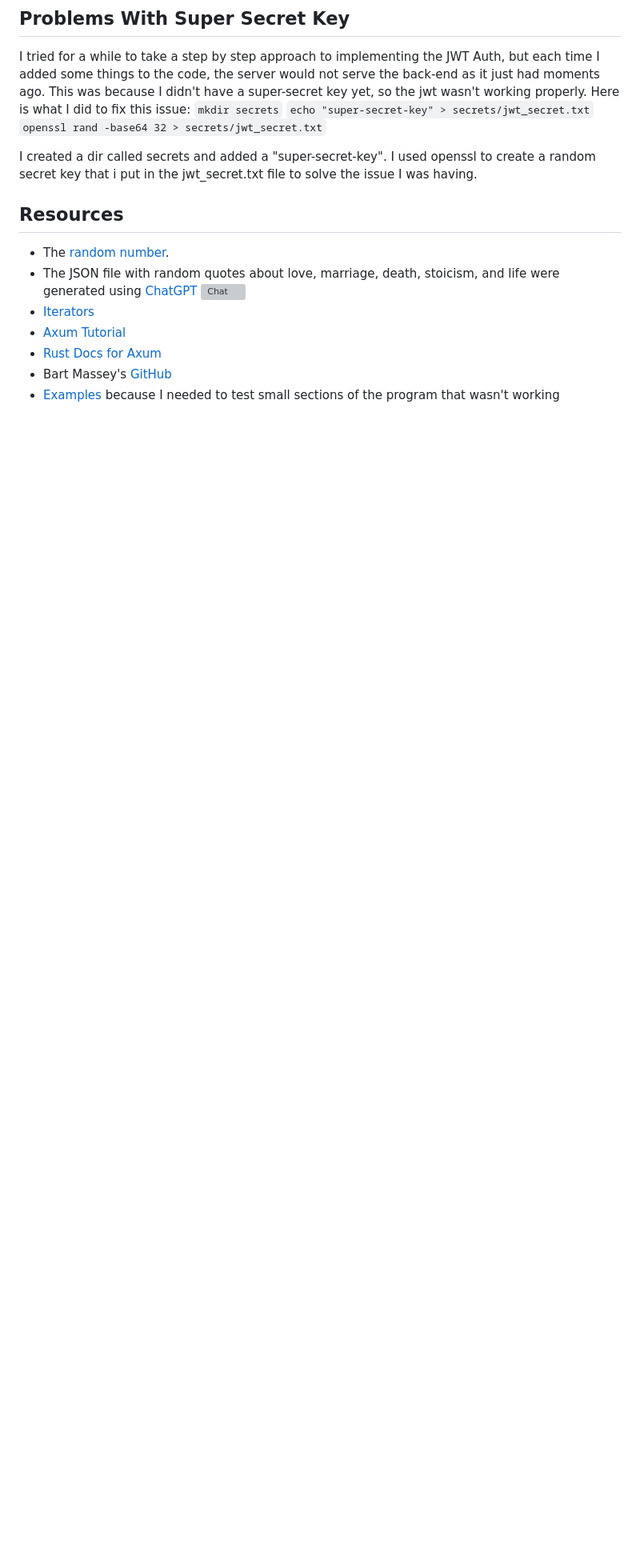
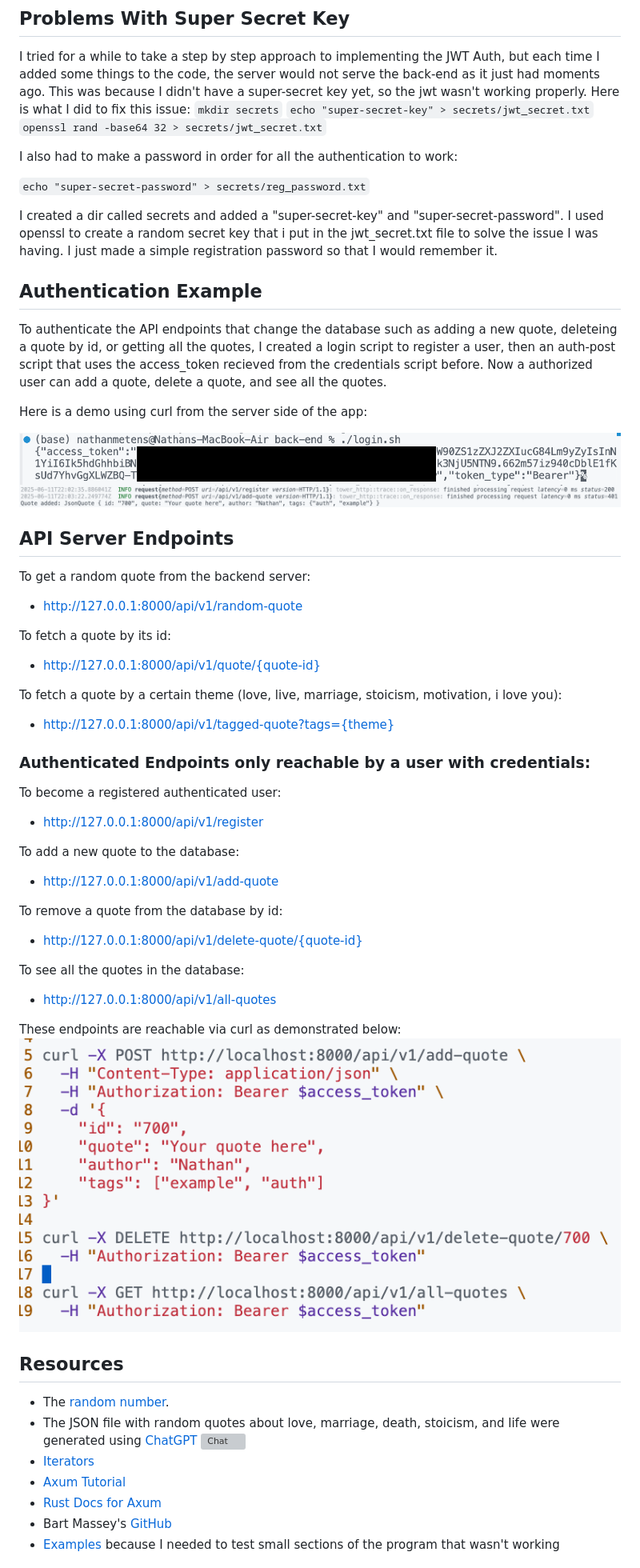
Before and after one commit to nmetens/quote-server, a Markdown page: README.md, the part around the change printed below. Shown: that part at 80% size. Drawn GitHub-style; pictures changed too: assets/static/auth-post.png (added), assets/static/curl.png (added), assets/static/login.png (added); blank space fills up the shorter version; grey boxes are pictures that could not be loaded.

Commit message:
Addede secrets to auth and updated README.md for demo of jwt

```diff
--- a/README.md
+++ b/README.md
@@ -56,8 +45,53 @@ wasn't working properly. Here is what I did to fix this issue:
 `echo "super-secret-key" > secrets/jwt_secret.txt`
 `openssl rand -base64 32 > secrets/jwt_secret.txt`
 
-I created a dir called secrets and added a "super-secret-key". I used openssl to create
-a random secret key that i put in the jwt_secret.txt file to solve the issue I was having.
+I also had to make a password in order for all the authentication to work:
+
+`echo "super-secret-password" > secrets/reg_password.txt`
+
+I created a dir called secrets and added a "super-secret-key" and "super-secret-password".
+I used openssl to create a random secret key that i put in the jwt_secret.txt file to solve
+the issue I was having. I just made a simple registration password so that I would remember it.
+
+## Authentication Example
+
+To authenticate the API endpoints that change the database such as adding a new quote, deleteing
+a quote by id, or getting all the quotes, I created a login script to register a user, then an auth-post
+script that uses the access_token recieved from the credentials script before. Now a authorized user can
+add a quote, delete a quote, and see all the quotes.
+
+Here is a demo using curl from the server side of the app:
+
+![login.sh](assets/static/login.png)
+![authenticated-post](assets/static/auth-post.png)
+
+## API Server Endpoints
+
+To get a random quote from the backend server:
+- http://127.0.0.1:8000/api/v1/random-quote
+
+To fetch a quote by its id:
+- http://127.0.0.1:8000/api/v1/quote/{quote-id}
+
+To fetch a quote by a certain theme (love, live, marriage, stoicism, motivation, i love you):
+- http://127.0.0.1:8000/api/v1/tagged-quote?tags={theme}
+
+### Authenticated Endpoints only reachable by a user with credentials:
+
+To become a registered authenticated user:
+- http://127.0.0.1:8000/api/v1/register
+
+To add a new quote to the database:
+- http://127.0.0.1:8000/api/v1/add-quote
+
+To remove a quote from the database by id:
+- http://127.0.0.1:8000/api/v1/delete-quote/{quote-id}
+
+To see all the quotes in the database:
+- http://127.0.0.1:8000/api/v1/all-quotes
+
+These endpoints are reachable via curl as demonstrated below:
+![curl](assets/static/curl.png)
 
 ## Resources
 
```
Also changed, not shown: other parts of README.md (+0 -11 lines), 7 other files.
